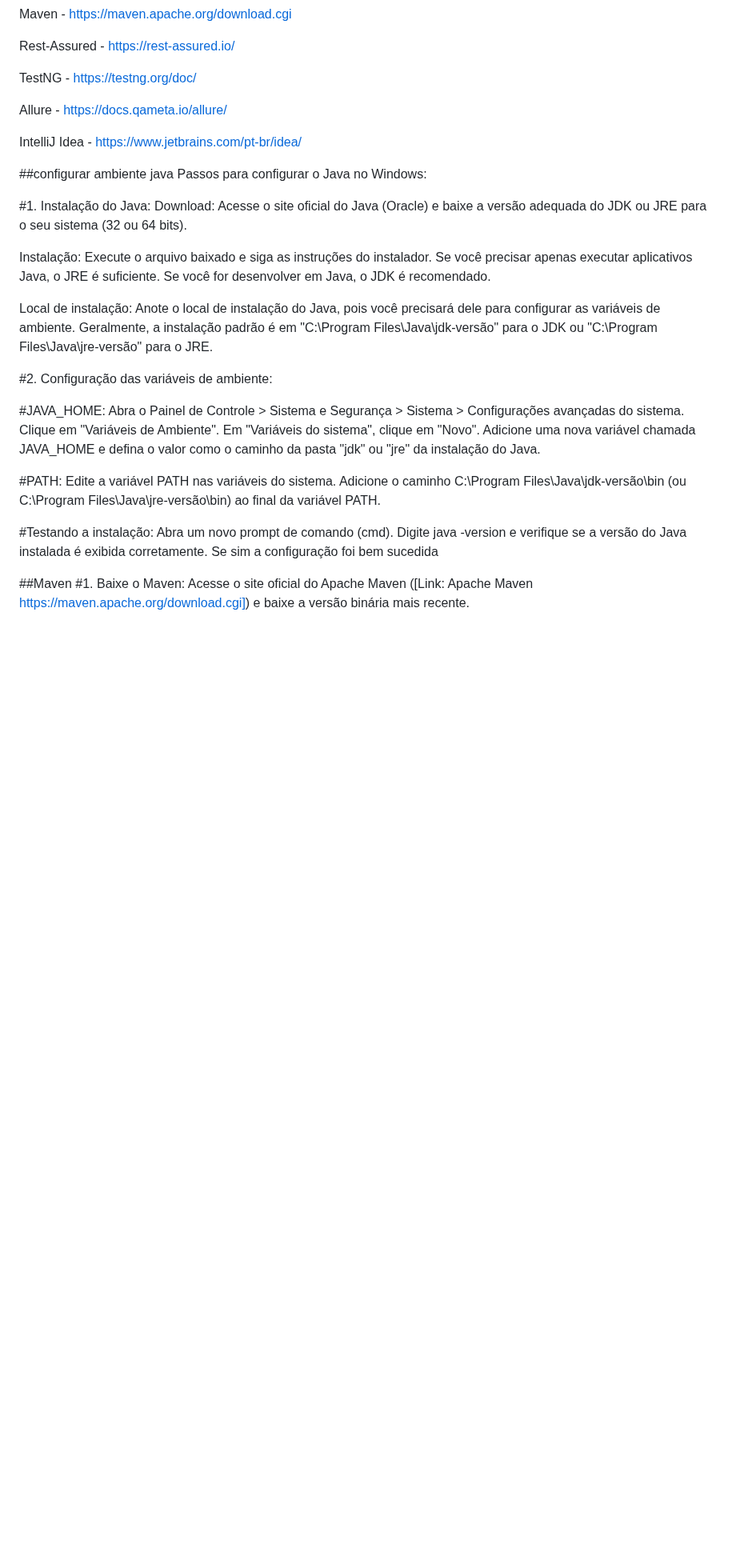
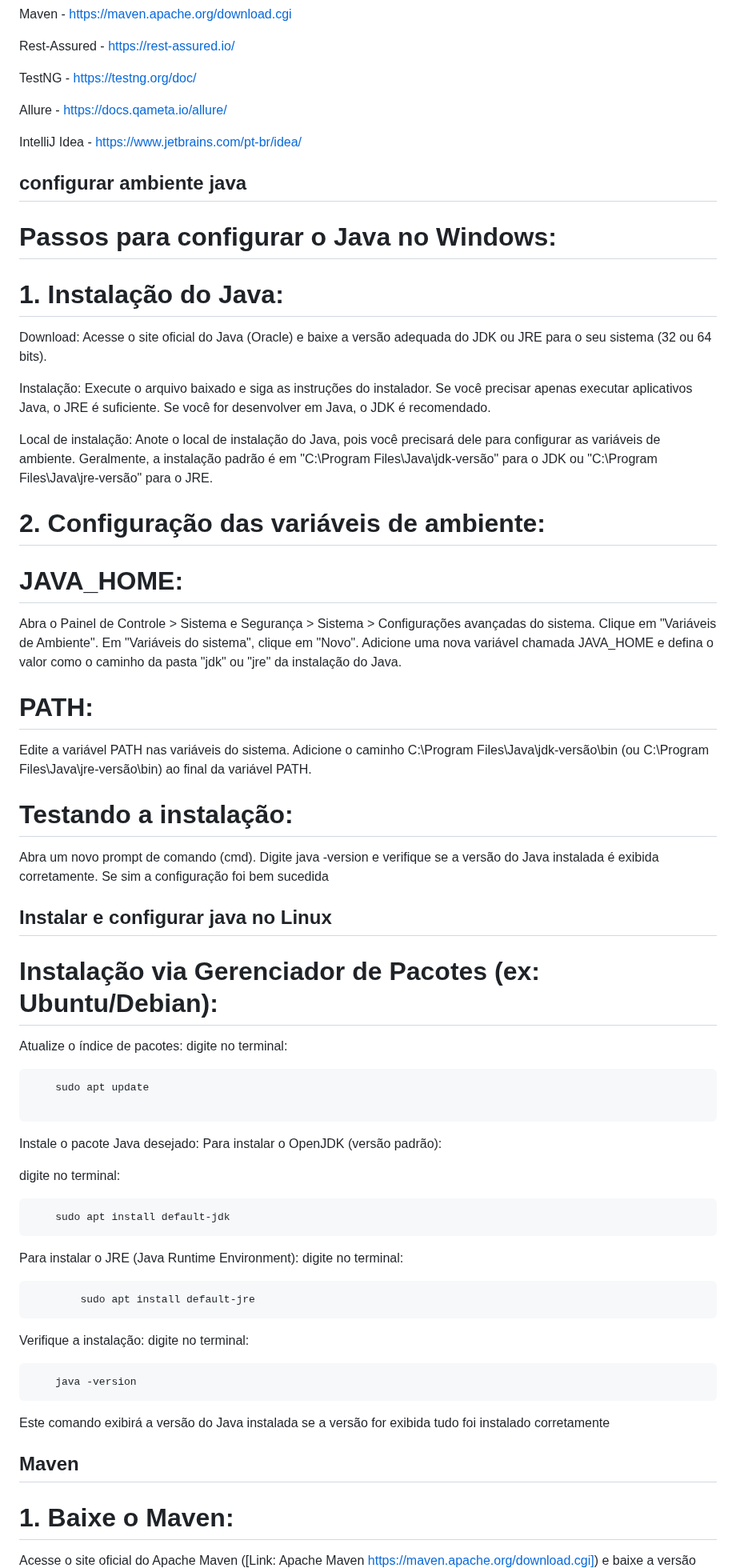
Before and after one commit to DaniloAlcantara1/TesteTecnicoAPI, a Markdown page: README.md, the part around one of its changes. Shown at 80% size. GitHub-like rendering; blank space fills up the shorter version.

````diff
--- a/README.md
+++ b/README.md
@@ -21,34 +21,71 @@ Allure - https://docs.qameta.io/allure/
 
 IntelliJ Idea - https://www.jetbrains.com/pt-br/idea/
 
-##configurar ambiente java
-Passos para configurar o Java no Windows:
+## configurar ambiente java
 
-#1. Instalação do Java:
+# Passos para configurar o Java no Windows:
+
+# 1. Instalação do Java:
 Download: Acesse o site oficial do Java (Oracle) e baixe a versão adequada do JDK ou JRE para o seu sistema (32 ou 64 bits).
 
 Instalação: Execute o arquivo baixado e siga as instruções do instalador. Se você precisar apenas executar aplicativos Java, o JRE é suficiente. Se você for desenvolver em Java, o JDK é recomendado.
 
 Local de instalação: Anote o local de instalação do Java, pois você precisará dele para configurar as variáveis de ambiente. Geralmente, a instalação padrão é em "C:\Program Files\Java\jdk-versão" para o JDK ou "C:\Program Files\Java\jre-versão" para o JRE.
 
-#2. Configuração das variáveis de ambiente:
+# 2. Configuração das variáveis de ambiente:
 
-#JAVA_HOME:
+# JAVA_HOME:
 Abra o Painel de Controle > Sistema e Segurança > Sistema > Configurações avançadas do sistema.
 Clique em "Variáveis de Ambiente".
 Em "Variáveis do sistema", clique em "Novo".
 Adicione uma nova variável chamada JAVA_HOME e defina o valor como o caminho da pasta "jdk" ou "jre" da instalação do Java.
 
-#PATH:
+# PATH:
 Edite a variável PATH nas variáveis do sistema.
 Adicione o caminho C:\Program Files\Java\jdk-versão\bin (ou C:\Program Files\Java\jre-versão\bin) ao final da variável PATH.
 
-#Testando a instalação:
+# Testando a instalação:
 Abra um novo prompt de comando (cmd).
 Digite java -version e verifique se a versão do Java instalada é exibida corretamente. Se sim a configuração foi bem sucedida
 
+## Instalar e configurar java no Linux
 
-##Maven
-#1. Baixe o Maven:
+# Instalação via Gerenciador de Pacotes (ex: Ubuntu/Debian):
+
+Atualize o índice de pacotes:
+digite no terminal:
+
+```
+    sudo apt update
+
+```
+
+Instale o pacote Java desejado:
+Para instalar o OpenJDK (versão padrão):
+
+digite no terminal:
+
+```
+    sudo apt install default-jdk
+```
+
+Para instalar o JRE (Java Runtime Environment):
+digite no terminal:
+
+```
+        sudo apt install default-jre
+```
+
+Verifique a instalação:
+digite no terminal:
+
+```
+    java -version
+```
+
+Este comando exibirá a versão do Java instalada se a versão for exibida tudo foi instalado corretamente
+
+## Maven
+# 1. Baixe o Maven:
 Acesse o site oficial do Apache Maven ([Link: Apache Maven https://maven.apache.org/download.cgi]) e baixe a versão binária mais recente.
 
````
Also changed, not shown: other parts of README.md (+5 -5 lines).
